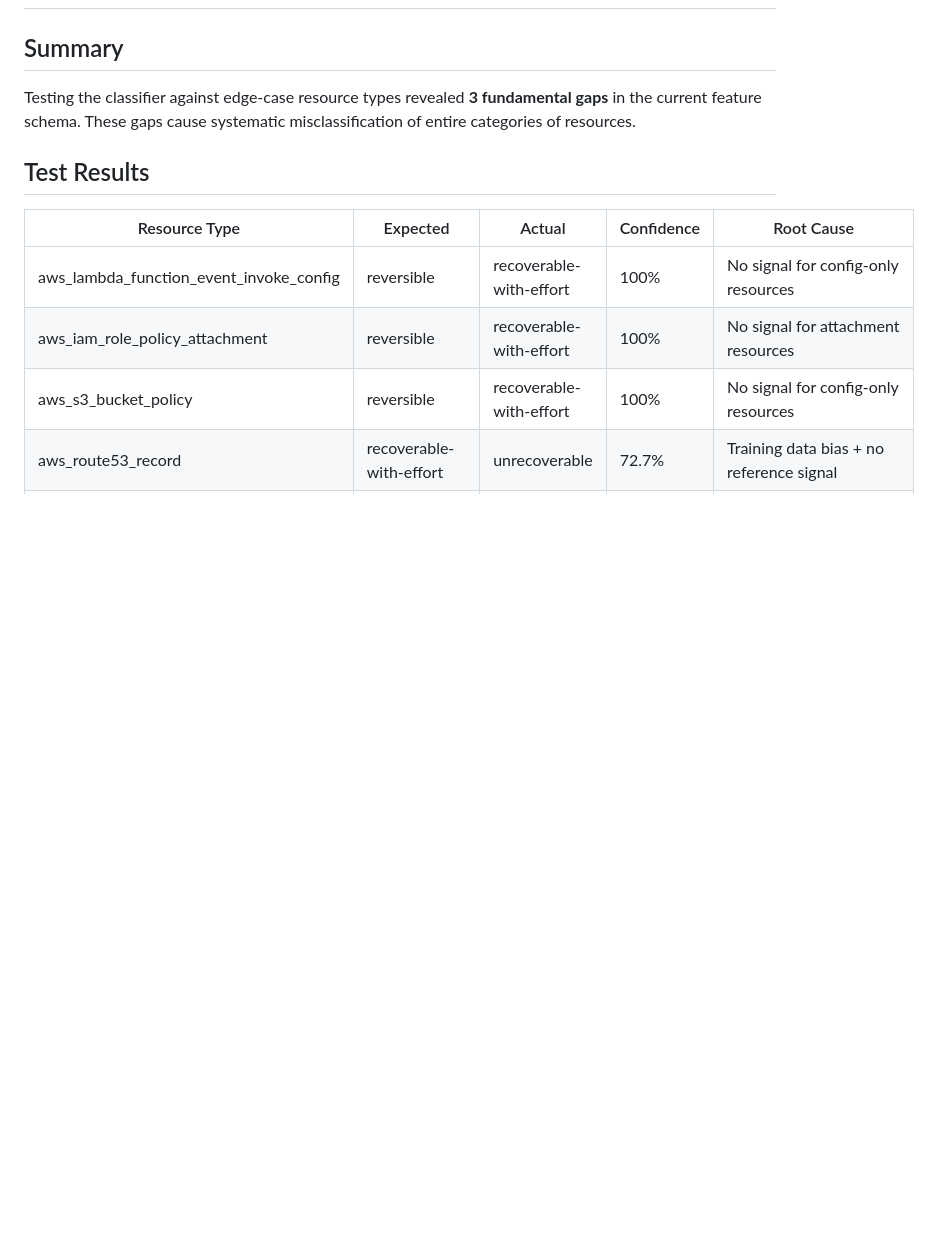
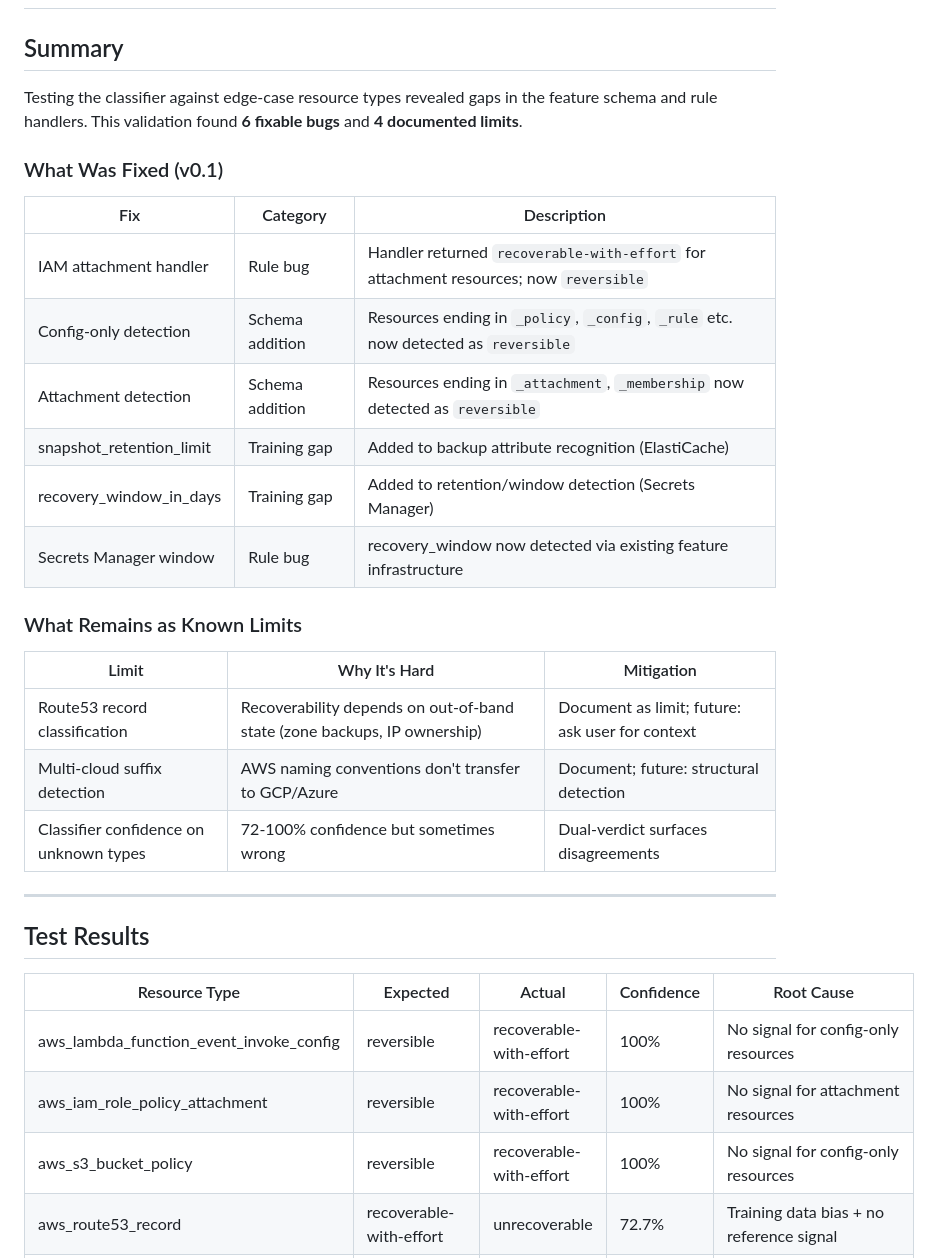
Before and after one commit to recourseOS/recourse, a Markdown page: docs/schema-gaps.md, the part around one of its changes. GitHub-like rendering; blank space fills up the shorter version.

```diff
--- a/docs/schema-gaps.md
+++ b/docs/schema-gaps.md
@@ -2,7 +2,28 @@
 
 ## Summary
 
-Testing the classifier against edge-case resource types revealed **3 fundamental gaps** in the current feature schema. These gaps cause systematic misclassification of entire categories of resources.
+Testing the classifier against edge-case resource types revealed gaps in the feature schema and rule handlers. This validation found **6 fixable bugs** and **4 documented limits**.
+
+### What Was Fixed (v0.1)
+
+| Fix | Category | Description |
+|-----|----------|-------------|
+| IAM attachment handler | Rule bug | Handler returned `recoverable-with-effort` for attachment resources; now `reversible` |
+| Config-only detection | Schema addition | Resources ending in `_policy`, `_config`, `_rule` etc. now detected as `reversible` |
+| Attachment detection | Schema addition | Resources ending in `_attachment`, `_membership` now detected as `reversible` |
+| snapshot_retention_limit | Training gap | Added to backup attribute recognition (ElastiCache) |
+| recovery_window_in_days | Training gap | Added to retention/window detection (Secrets Manager) |
+| Secrets Manager window | Rule bug | recovery_window now detected via existing feature infrastructure |
+
+### What Remains as Known Limits
+
+| Limit | Why It's Hard | Mitigation |
+|-------|---------------|------------|
+| Route53 record classification | Recoverability depends on out-of-band state (zone backups, IP ownership) | Document as limit; future: ask user for context |
+| Multi-cloud suffix detection | AWS naming conventions don't transfer to GCP/Azure | Document; future: structural detection |
+| Classifier confidence on unknown types | 72-100% confidence but sometimes wrong | Dual-verdict surfaces disagreements |
+
+---
 
 ## Test Results
 
```
Also changed, not shown: other parts of docs/schema-gaps.md (+33 -0 lines).
